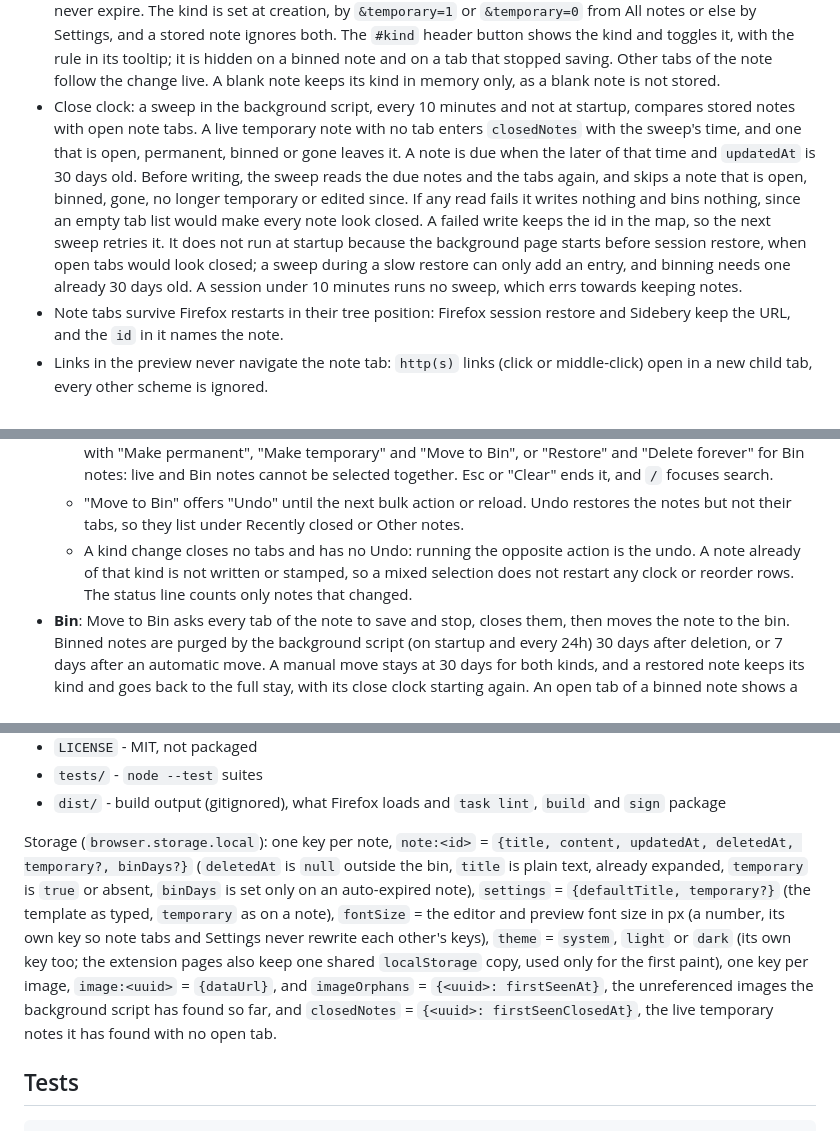
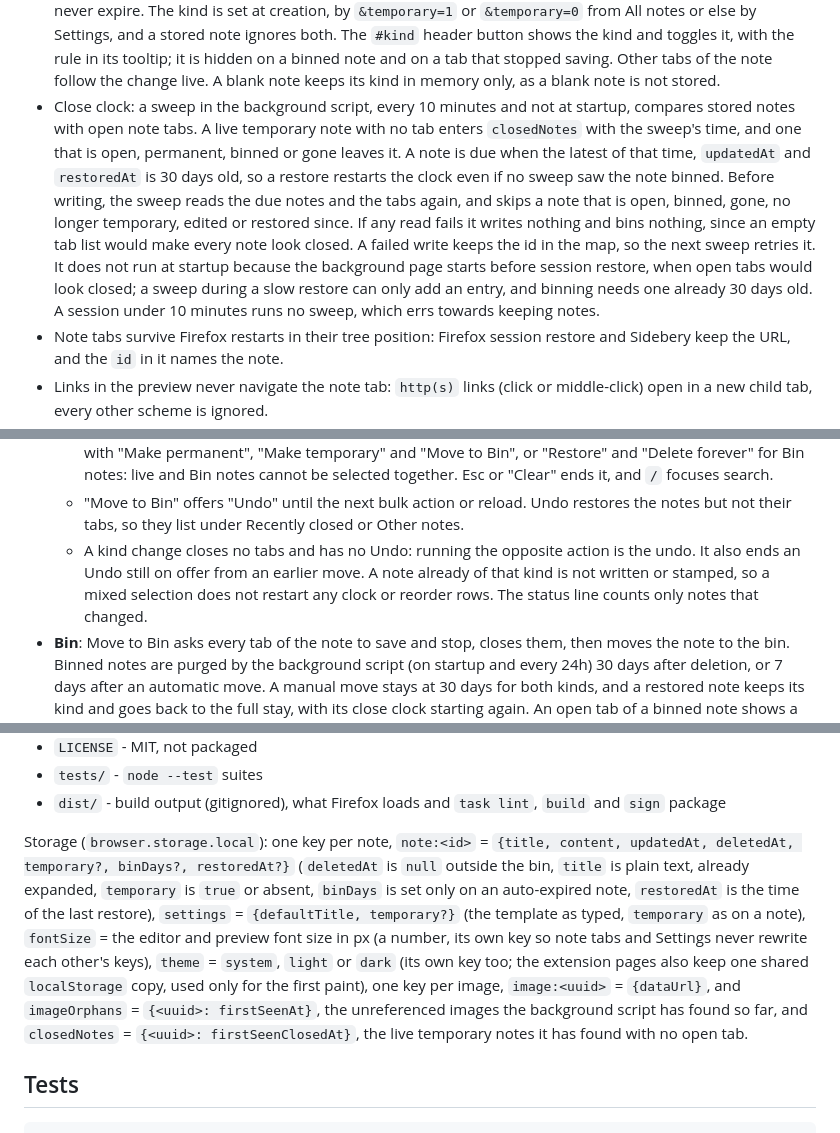
Before and after one commit to Semior001/tabnotes, a Markdown page: docs/DEVELOPMENT.md, 3 parts joined by grey strips. GitHub-like rendering.

Commit message:
fix: address code review findings
Co-Authored-By: Claude Opus 5.5 <noreply@anthropic.com>
Claude-Session: https://claude.ai/code/session_01WMGaZbPPhfAipsUhLYdFAW

`````diff
--- a/docs/DEVELOPMENT.md
+++ b/docs/DEVELOPMENT.md
@@ -18,7 +18,7 @@ Firefox (MV2) extension: markdown notes as tabs, nested under the tab they were
 - Title templates: the default title and a rename accept `{name}` or `{name | fn arg | fn}`, with functions running left to right. Variables are `{date}` (`2026-11-01`), `{time}` (`14:05`) and `{weekday}` (`Sunday`, always English), all local time, plus `{tab}` and `{host}`, the title and hostname of the tab the note was opened from, read once when the note page loads. Functions are `trunc N` (at most N code points including the `…`, N an integer from 1), `lower` and `upper`. A placeholder with an unknown variable or function or a wrong argument stays as literal text, as does `{}`; `{{date}}` gives `{2026-11-01}`. `{tab}` and `{host}` are empty with no opener or a closed one, as for a tab All notes opens with `tabs.create`, and `{host}` is empty unless the URL is `http:` or `https:`. A template expands once, at creation or commit, so the note stores plain text; a default that expands to nothing gives "Notes".
 - Settings: the default title is stored as typed, template included, and the same hint shows under its field. Changing it affects only new notes. "Notes created by the toolbar button" picks Permanent (the default) or Temporary.
 - Note kinds: a permanent note stays until it is deleted. A temporary note closed for 30 days moves to the bin by itself, for a 7-day stay. A stored note with no `temporary` flag is permanent, so notes from older versions never expire. The kind is set at creation, by `&temporary=1` or `&temporary=0` from All notes or else by Settings, and a stored note ignores both. The `#kind` header button shows the kind and toggles it, with the rule in its tooltip; it is hidden on a binned note and on a tab that stopped saving. Other tabs of the note follow the change live. A blank note keeps its kind in memory only, as a blank note is not stored.
-- Close clock: a sweep in the background script, every 10 minutes and not at startup, compares stored notes with open note tabs. A live temporary note with no tab enters `closedNotes` with the sweep's time, and one that is open, permanent, binned or gone leaves it. A note is due when the later of that time and `updatedAt` is 30 days old. Before writing, the sweep reads the due notes and the tabs again, and skips a note that is open, binned, gone, no longer temporary or edited since. If any read fails it writes nothing and bins nothing, since an empty tab list would make every note look closed. A failed write keeps the id in the map, so the next sweep retries it. It does not run at startup because the background page starts before session restore, when open tabs would look closed; a sweep during a slow restore can only add an entry, and binning needs one already 30 days old. A session under 10 minutes runs no sweep, which errs towards keeping notes.
+- Close clock: a sweep in the background script, every 10 minutes and not at startup, compares stored notes with open note tabs. A live temporary note with no tab enters `closedNotes` with the sweep's time, and one that is open, permanent, binned or gone leaves it. A note is due when the latest of that time, `updatedAt` and `restoredAt` is 30 days old, so a restore restarts the clock even if no sweep saw the note binned. Before writing, the sweep reads the due notes and the tabs again, and skips a note that is open, binned, gone, no longer temporary, edited or restored since. If any read fails it writes nothing and bins nothing, since an empty tab list would make every note look closed. A failed write keeps the id in the map, so the next sweep retries it. It does not run at startup because the background page starts before session restore, when open tabs would look closed; a sweep during a slow restore can only add an entry, and binning needs one already 30 days old. A session under 10 minutes runs no sweep, which errs towards keeping notes.
 - Note tabs survive Firefox restarts in their tree position: Firefox session restore and Sidebery keep the URL, and the `id` in it names the note.
 - Links in the preview never navigate the note tab: `http(s)` links (click or middle-click) open in a new child tab, every other scheme is ignored.
 - Header links: the note page has "All notes" and "Settings", All notes has "Settings", Settings has "All notes". "All notes" focuses an open All notes tab instead of opening a second one.
@@ -30,7 +30,7 @@ Firefox (MV2) extension: markdown notes as tabs, nested under the tab they were
   - Search covers note content and titles other than the default, highlights hits and shows the text around them. "New permanent note" and "New temporary note" open an empty note of that kind, whatever Settings says.
   - Selection: tick rows, Shift-click for a range, or use "Select all" in a section. A bar then replaces the header with "Make permanent", "Make temporary" and "Move to Bin", or "Restore" and "Delete forever" for Bin notes: live and Bin notes cannot be selected together. Esc or "Clear" ends it, and `/` focuses search.
   - "Move to Bin" offers "Undo" until the next bulk action or reload. Undo restores the notes but not their tabs, so they list under Recently closed or Other notes.
-  - A kind change closes no tabs and has no Undo: running the opposite action is the undo. A note already of that kind is not written or stamped, so a mixed selection does not restart any clock or reorder rows. The status line counts only notes that changed.
+  - A kind change closes no tabs and has no Undo: running the opposite action is the undo. It also ends an Undo still on offer from an earlier move. A note already of that kind is not written or stamped, so a mixed selection does not restart any clock or reorder rows. The status line counts only notes that changed.
 - **Bin**: Move to Bin asks every tab of the note to save and stop, closes them, then moves the note to the bin. Binned notes are purged by the background script (on startup and every 24h) 30 days after deletion, or 7 days after an automatic move. A manual move stays at 30 days for both kinds, and a restored note keeps its kind and goes back to the full stay, with its close clock starting again. An open tab of a binned note shows a banner with days left and "Restore"; if the note is deleted forever or purged, the tab shows "This note was deleted" and stops saving.
 - A note is stored only once it has content; clearing a note's content removes it, unless the note is in the bin.
 - The preview renders markdown; raw HTML in a note is shown as text. Fenced code blocks are highlighted (highlight.js, common languages). ```` ```mermaid ```` blocks render as diagrams (mermaid, `securityLevel: 'strict'`; `%%{init}%%` directives cannot set the security keys or `themeCSS` / `fontFamily` / `altFontFamily`); the 3.6 MB mermaid script is loaded only once a preview contains one. An invalid diagram stays as its source text. Diagrams render only while the preview is visible (mermaid cannot lay them out in a hidden pane), so in editor-only mode, or when the preview is hidden while they render, they render once the preview is shown again.
@@ -182,7 +182,7 @@ Pass `--notes-file` in place of `--generate-notes` to keep the usual format: wit
 - `tests/` - `node --test` suites
 - `dist/` - build output (gitignored), what Firefox loads and `task lint`, `build` and `sign` package
 
-Storage (`browser.storage.local`): one key per note, `note:<id>` = `{title, content, updatedAt, deletedAt, temporary?, binDays?}` (`deletedAt` is `null` outside the bin, `title` is plain text, already expanded, `temporary` is `true` or absent, `binDays` is set only on an auto-expired note), `settings` = `{defaultTitle, temporary?}` (the template as typed, `temporary` as on a note), `fontSize` = the editor and preview font size in px (a number, its own key so note tabs and Settings never rewrite each other's keys), `theme` = `system`, `light` or `dark` (its own key too; the extension pages also keep one shared `localStorage` copy, used only for the first paint), one key per image, `image:<uuid>` = `{dataUrl}`, and `imageOrphans` = `{<uuid>: firstSeenAt}`, the unreferenced images the background script has found so far, and `closedNotes` = `{<uuid>: firstSeenClosedAt}`, the live temporary notes it has found with no open tab.
+Storage (`browser.storage.local`): one key per note, `note:<id>` = `{title, content, updatedAt, deletedAt, temporary?, binDays?, restoredAt?}` (`deletedAt` is `null` outside the bin, `title` is plain text, already expanded, `temporary` is `true` or absent, `binDays` is set only on an auto-expired note, `restoredAt` is the time of the last restore), `settings` = `{defaultTitle, temporary?}` (the template as typed, `temporary` as on a note), `fontSize` = the editor and preview font size in px (a number, its own key so note tabs and Settings never rewrite each other's keys), `theme` = `system`, `light` or `dark` (its own key too; the extension pages also keep one shared `localStorage` copy, used only for the first paint), one key per image, `image:<uuid>` = `{dataUrl}`, and `imageOrphans` = `{<uuid>: firstSeenAt}`, the unreferenced images the background script has found so far, and `closedNotes` = `{<uuid>: firstSeenClosedAt}`, the live temporary notes it has found with no open tab.
 
 ## Tests
 
`````
Also changed, not shown: other parts of docs/DEVELOPMENT.md (+1 -1 lines), CLAUDE.md (+3 -3 lines), README.md (+4 -4 lines), docs/screenshots/all-notes-dark.png, docs/screenshots/all-notes-light.png, docs/screenshots/note-dark.png, docs/screenshots/note-light.png, docs/screenshots/settings-dark.png, docs/screenshots/settings-light.png, 10 other files.
